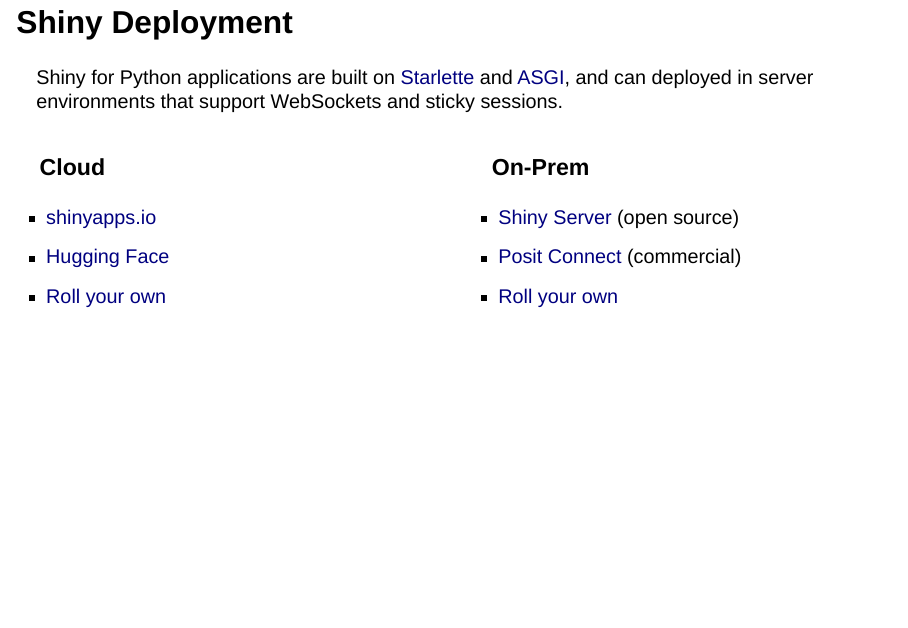
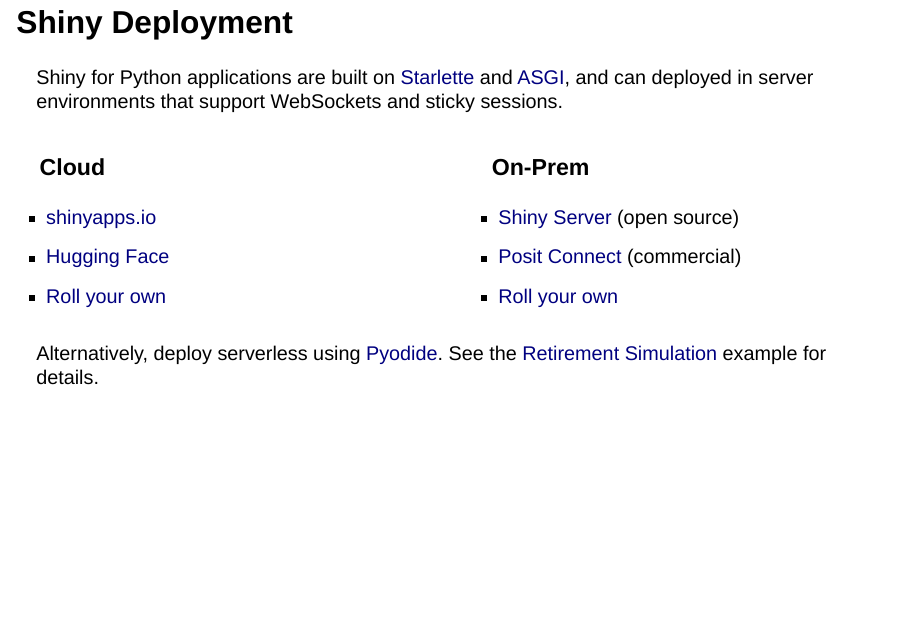
Before and after one commit to jjallaire/pydata-quarto-dashboards, a Quarto document (pydata-quarto-dashboards.qmd): page 56 of 66 before the commit and page 55 of 66 after it. Rendered offline with R 4.5, knitr and Pandoc in place of Quarto, with nearby package versions; drawn as Slidy slides in place of the format the file asks for.

Commit message:
link to retirement simulation

```diff
--- a/pydata-quarto-dashboards.qmd
+++ b/pydata-quarto-dashboards.qmd
@@ -828,6 +827,13 @@
 :::
 
 :::
+
+::: {.fragment style="margin-top: 0.7em;"}
+Alternatively, deploy serverless using [Pyodide](https://pyodide.org/). See the [Retirement Simulation](https://github.com/wch/retirement-simulation-dashboard) example for details.
+:::
+
+##  {.no-line background-image="images/dashboards/retirement.png" background-size="contain"}
+
 
 
 ## Learning More
```
Also changed, not shown: pydata-quarto-dashboards.qmd (1 more changed lines).
